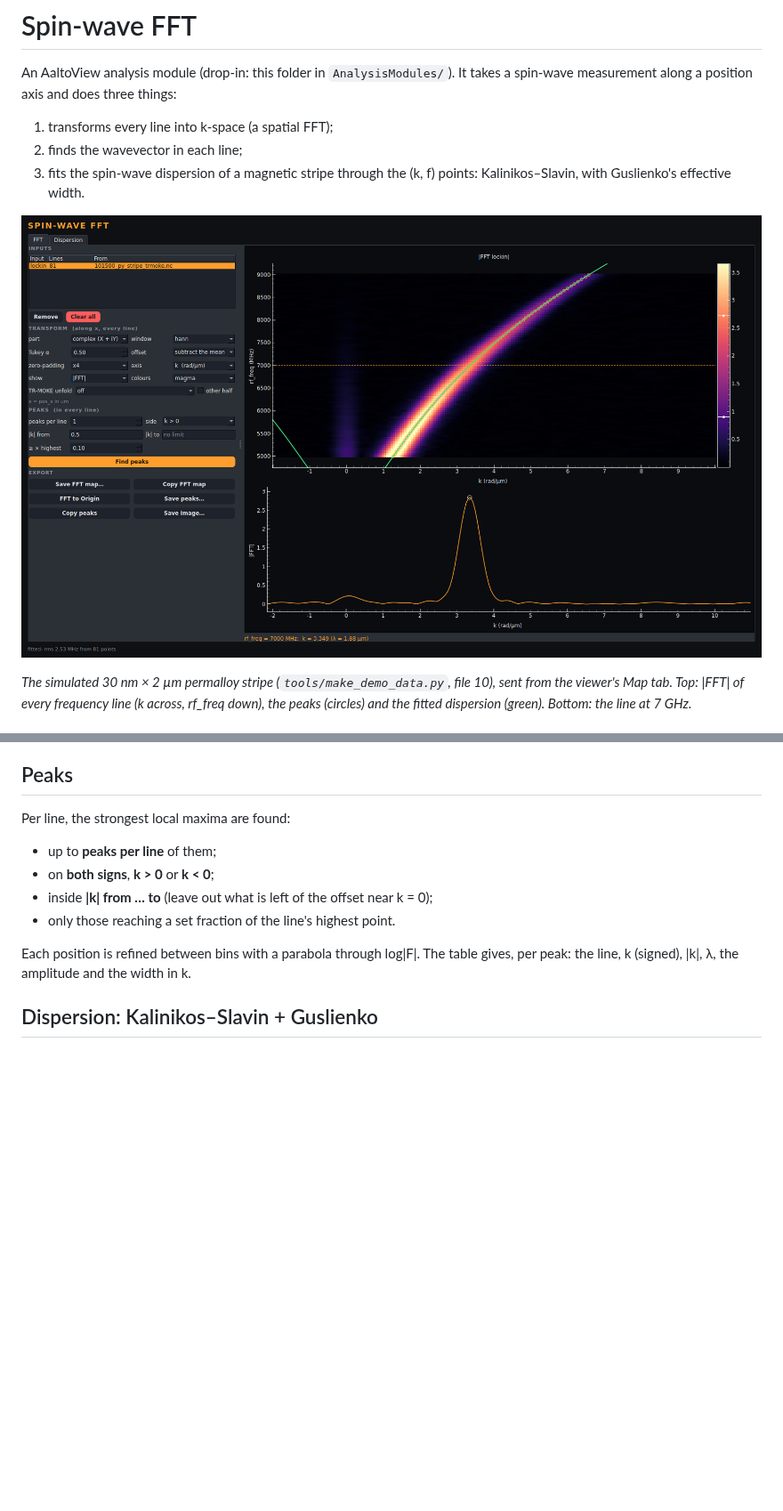
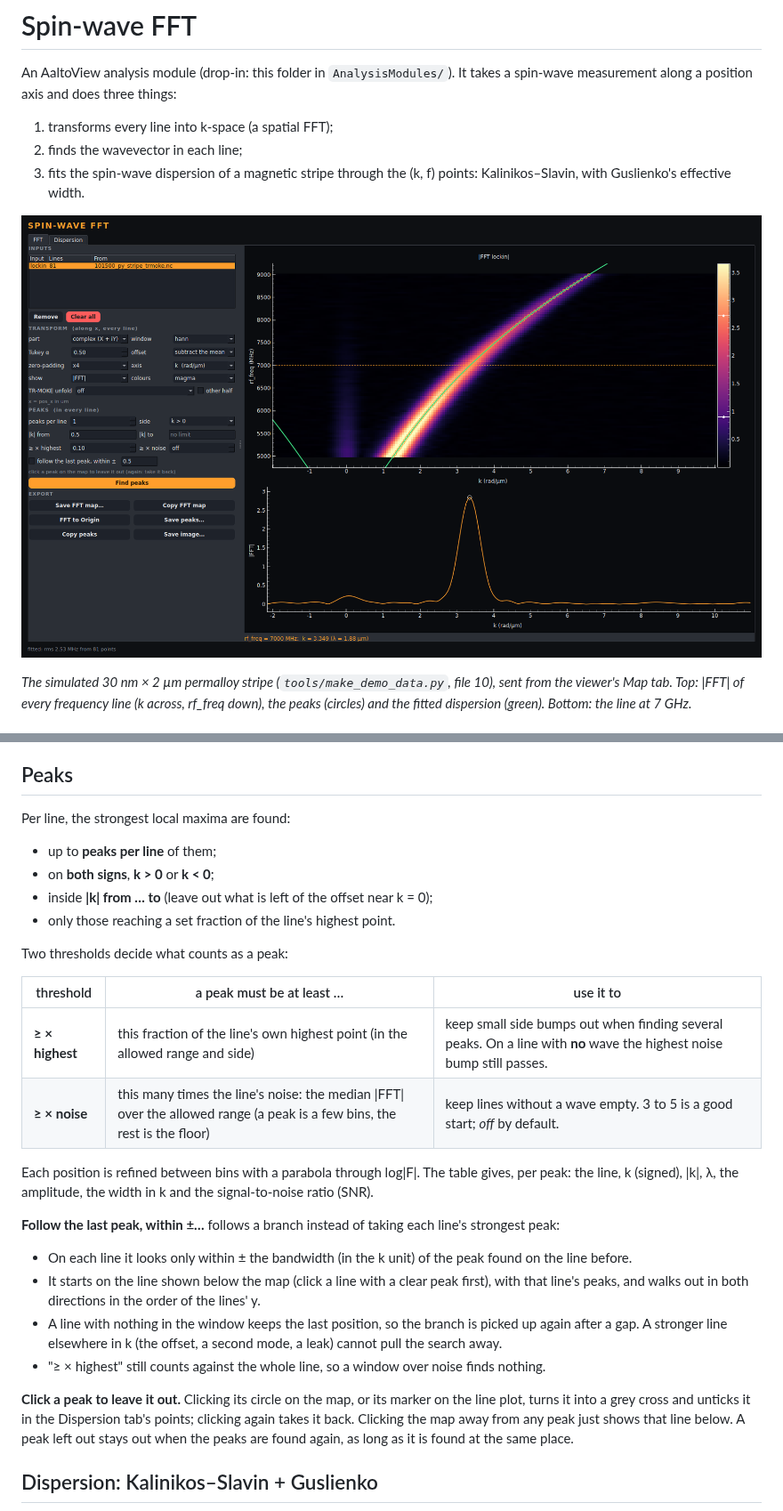
Before and after one commit to FlashLukas/AaltoView, a Markdown page: AnalysisModules/spinwave-fft/README.md, 2 parts joined by grey strips. Shown at 89% size. Rendered like a GitHub page; pictures changed too: docs/sw-fft.png; blank space fills up the shorter version.

```diff
--- a/AnalysisModules/spinwave-fft/README.md
+++ b/AnalysisModules/spinwave-fft/README.md
@@ -85,9 +85,35 @@ Per line, the strongest local maxima are found:
 - inside **|k| from … to** (leave out what is left of the offset near k = 0);
 - only those reaching a set fraction of the line's highest point.
 
+Two thresholds decide what counts as a peak:
+
+| threshold | a peak must be at least … | use it to |
+|---|---|---|
+| **≥ × highest** | this fraction of the line's own highest point (in the allowed range and side) | keep small side bumps out when finding several peaks. On a line with **no** wave the highest noise bump still passes. |
+| **≥ × noise** | this many times the line's noise: the median \|FFT\| over the allowed range (a peak is a few bins, the rest is the floor) | keep lines without a wave empty. 3 to 5 is a good start; *off* by default. |
+
 Each position is refined between bins with a parabola through log|F|. The
-table gives, per peak: the line, k (signed), |k|, λ, the amplitude and the
-width in k.
+table gives, per peak: the line, k (signed), |k|, λ, the amplitude, the width
+in k and the signal-to-noise ratio (SNR).
+
+**Follow the last peak, within ±…** follows a branch instead of taking each
+line's strongest peak:
+- On each line it looks only within ± the bandwidth (in the k unit) of the
+  peak found on the line before.
+- It starts on the line shown below the map (click a line with a clear peak
+  first), with that line's peaks, and walks out in both directions in the
+  order of the lines' y.
+- A line with nothing in the window keeps the last position, so the branch is
+  picked up again after a gap. A stronger line elsewhere in k (the offset, a
+  second mode, a leak) cannot pull the search away.
+- "≥ × highest" still counts against the whole line, so a window over noise
+  finds nothing.
+
+**Click a peak to leave it out.** Clicking its circle on the map, or its
+marker on the line plot, turns it into a grey cross and unticks it in the
+Dispersion tab's points; clicking again takes it back. Clicking the map away
+from any peak just shows that line below. A peak left out stays out when the
+peaks are found again, as long as it is found at the same place.
 
 ## Dispersion: Kalinikos–Slavin + Guslienko
 
```
Also changed, not shown: LoadingScripts/README.md (+3 -2 lines), README.md (+3 -1 lines), docs/stripe-map.png, docs/sw-fft-light.png, 7 other files.
